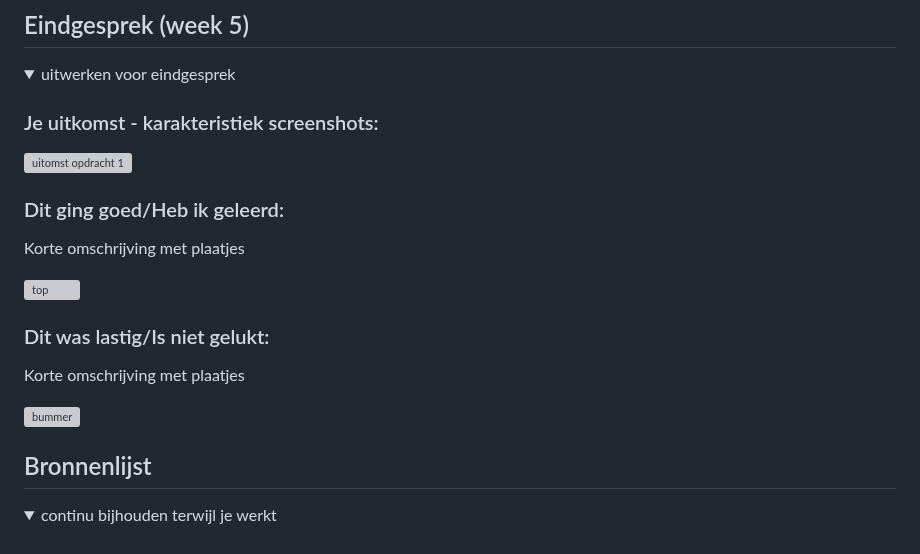
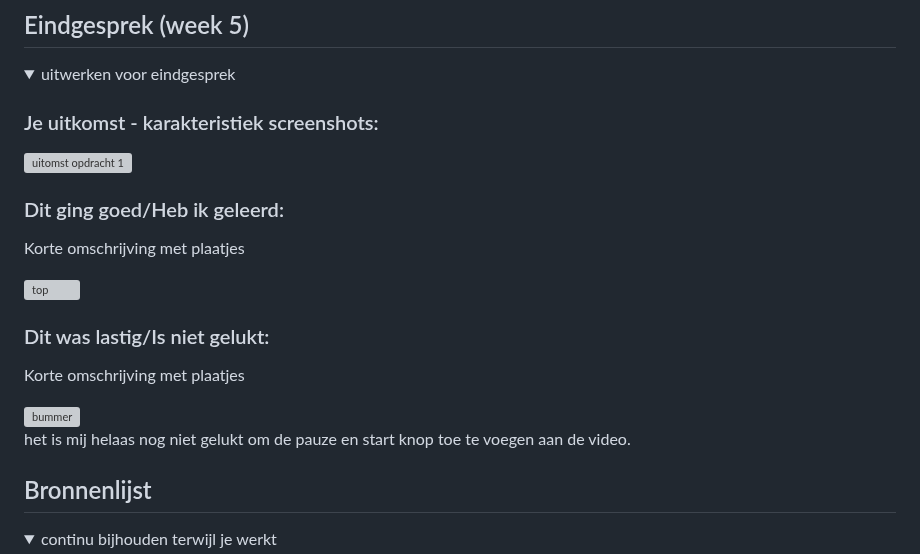
Before and after one commit to jeffreynetten/FED25-26, a Markdown page: README.md, the part around one of its changes. Rendered like a GitHub page; folded sections open; grey boxes are pictures that could not be loaded.

```diff
--- a/README.md
+++ b/README.md
@@ -215,6 +222,7 @@ Nb. Door *open* toe te voegen aan een *details* element kun je deze standaard op
   <img src="readme-images/dummy-plaatje.jpg" width="375px" alt="uitomst opdracht 1">
 
 
+
   ### Dit ging goed/Heb ik geleerd:
   Korte omschrijving met plaatjes
 
@@ -225,6 +233,9 @@ Nb. Door *open* toe te voegen aan een *details* element kun je deze standaard op
   Korte omschrijving met plaatjes
 
   <img src="readme-images/dummy-plaatje.jpg" width="375px" alt="bummer">
+
+  het is mij helaas nog niet gelukt om de pauze en start knop toe te voegen aan de video.
+
 </details>
 
 
```
Also changed, not shown: other parts of README.md (+9 -2 lines).
